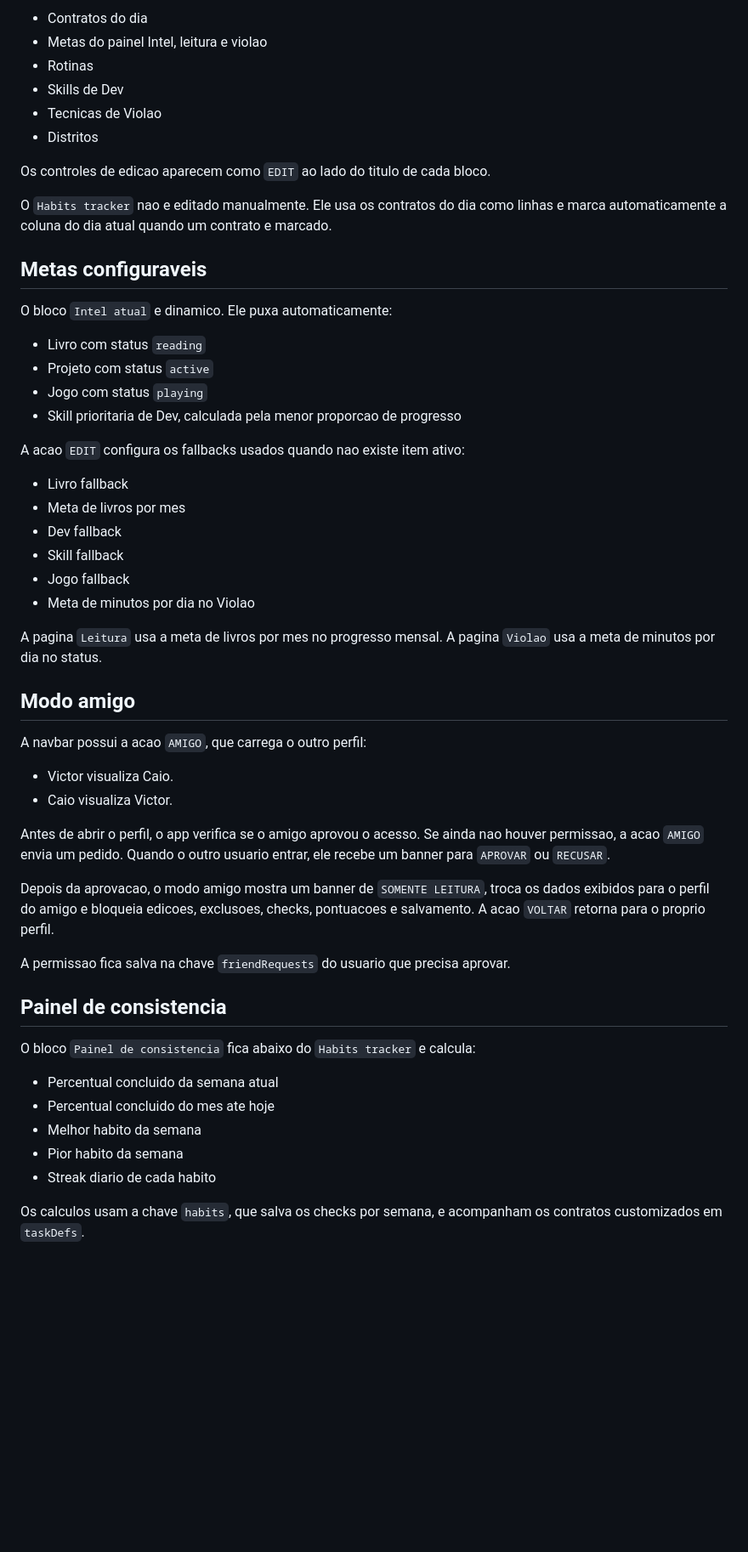
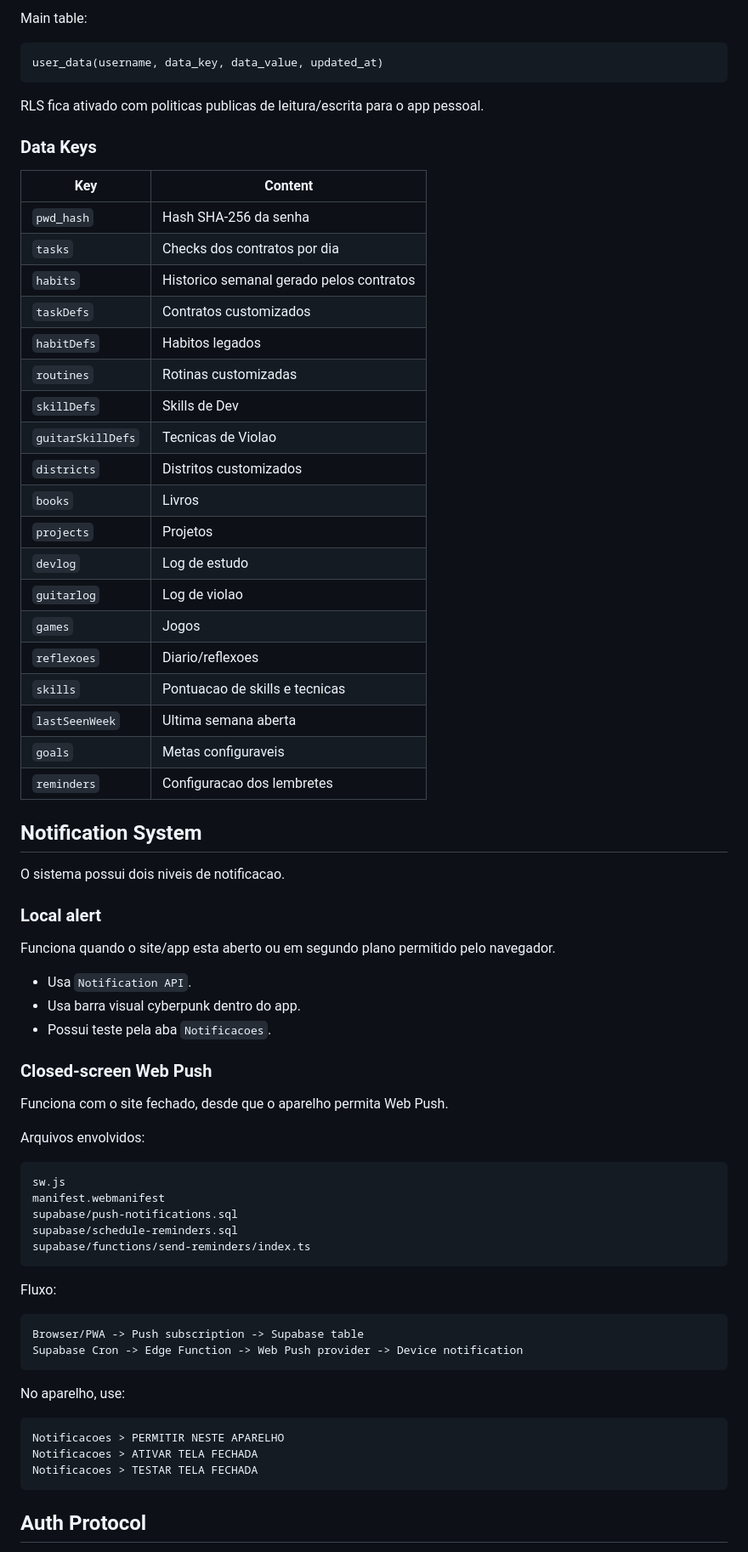
Before and after one commit to Victorg-glitch/notion, a Markdown page: README.md, the part around one of its changes. Shown at 85% size. Drawn GitHub-style; blank space fills up the shorter version.

````diff
--- a/README.md
+++ b/README.md
@@ -95,57 +88,76 @@ Os principais itens marcaveis podem ser personalizados pelo usuario:
 
-- Contratos do dia
-- Metas do painel Intel, leitura e violao
-- Rotinas
-- Skills de Dev
-- Tecnicas de Violao
-- Distritos
+Main table:
 
-Os controles de edicao aparecem como `EDIT` ao lado do titulo de cada bloco.
+```txt
+user_data(username, data_key, data_value, updated_at)
+```
 
-O `Habits tracker` nao e editado manualmente. Ele usa os contratos do dia como linhas e marca automaticamente a coluna do dia atual quando um contrato e marcado.
+RLS fica ativado com politicas publicas de leitura/escrita para o app pessoal.
 
-## Metas configuraveis
+### Data Keys
 
-O bloco `Intel atual` e dinamico. Ele puxa automaticamente:
+| Key | Content |
+| --- | --- |
+| `pwd_hash` | Hash SHA-256 da senha |
+| `tasks` | Checks dos contratos por dia |
+| `habits` | Historico semanal gerado pelos contratos |
+| `taskDefs` | Contratos customizados |
+| `habitDefs` | Habitos legados |
+| `routines` | Rotinas customizadas |
+| `skillDefs` | Skills de Dev |
+| `guitarSkillDefs` | Tecnicas de Violao |
+| `districts` | Distritos customizados |
+| `books` | Livros |
+| `projects` | Projetos |
+| `devlog` | Log de estudo |
+| `guitarlog` | Log de violao |
+| `games` | Jogos |
+| `reflexoes` | Diario/reflexoes |
+| `skills` | Pontuacao de skills e tecnicas |
+| `lastSeenWeek` | Ultima semana aberta |
+| `goals` | Metas configuraveis |
+| `reminders` | Configuracao dos lembretes |
 
-- Livro com status `reading`
-- Projeto com status `active`
-- Jogo com status `playing`
-- Skill prioritaria de Dev, calculada pela menor proporcao de progresso
+## Notification System
 
-A acao `EDIT` configura os fallbacks usados quando nao existe item ativo:
+O sistema possui dois niveis de notificacao.
 
-- Livro fallback
-- Meta de livros por mes
-- Dev fallback
-- Skill fallback
-- Jogo fallback
-- Meta de minutos por dia no Violao
+### Local alert
 
-A pagina `Leitura` usa a meta de livros por mes no progresso mensal. A pagina `Violao` usa a meta de minutos por dia no status.
+Funciona quando o site/app esta aberto ou em segundo plano permitido pelo navegador.
 
-## Modo amigo
+- Usa `Notification API`.
+- Usa barra visual cyberpunk dentro do app.
+- Possui teste pela aba `Notificacoes`.
 
-A navbar possui a acao `AMIGO`, que carrega o outro perfil:
+### Closed-screen Web Push
 
-- Victor visualiza Caio.
-- Caio visualiza Victor.
+Funciona com o site fechado, desde que o aparelho permita Web Push.
 
-Antes de abrir o perfil, o app verifica se o amigo aprovou o acesso. Se ainda nao houver permissao, a acao `AMIGO` envia um pedido. Quando o outro usuario entrar, ele recebe um banner para `APROVAR` ou `RECUSAR`.
+Arquivos envolvidos:
 
-Depois da aprovacao, o modo amigo mostra um banner de `SOMENTE LEITURA`, troca os dados exibidos para o perfil do amigo e bloqueia edicoes, exclusoes, checks, pontuacoes e salvamento. A acao `VOLTAR` retorna para o proprio perfil.
+```txt
+sw.js
+manifest.webmanifest
+supabase/push-notifications.sql
+supabase/schedule-reminders.sql
+supabase/functions/send-reminders/index.ts
+```
 
-A permissao fica salva na chave `friendRequests` do usuario que precisa aprovar.
+Fluxo:
 
-## Painel de consistencia
+```txt
+Browser/PWA -> Push subscription -> Supabase table
+Supabase Cron -> Edge Function -> Web Push provider -> Device notification
+```
 
-O bloco `Painel de consistencia` fica abaixo do `Habits tracker` e calcula:
+No aparelho, use:
 
-- Percentual concluido da semana atual
-- Percentual concluido do mes ate hoje
-- Melhor habito da semana
-- Pior habito da semana
-- Streak diario de cada habito
+```txt
+Notificacoes > PERMITIR NESTE APARELHO
+Notificacoes > ATIVAR TELA FECHADA
+Notificacoes > TESTAR TELA FECHADA
+```
 
-Os calculos usam a chave `habits`, que salva os checks por semana, e acompanham os contratos customizados em `taskDefs`.
+## Auth Protocol
 
````
Also changed, not shown: other parts of README.md (+140 -100 lines).
